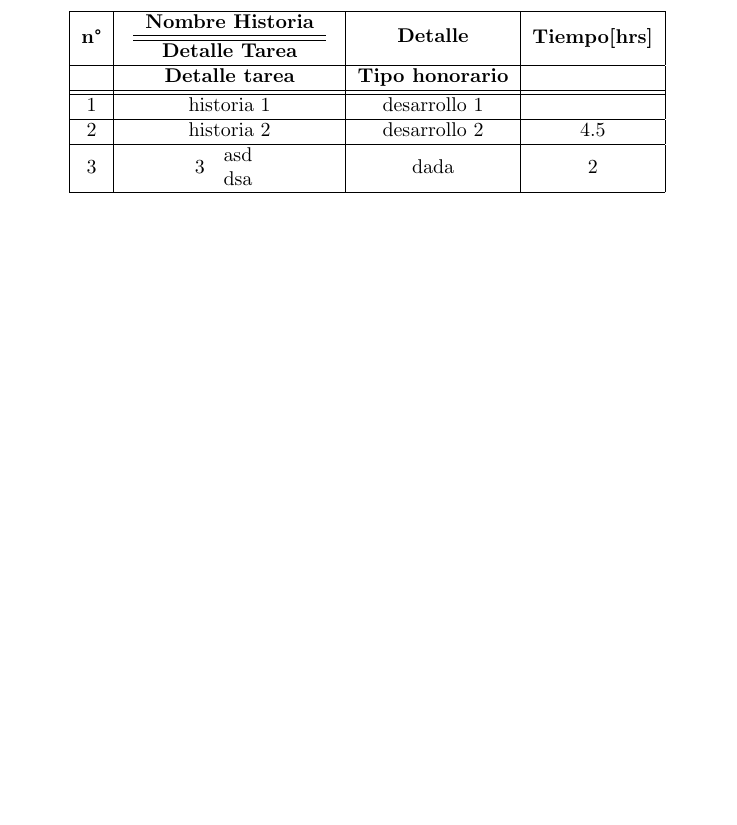
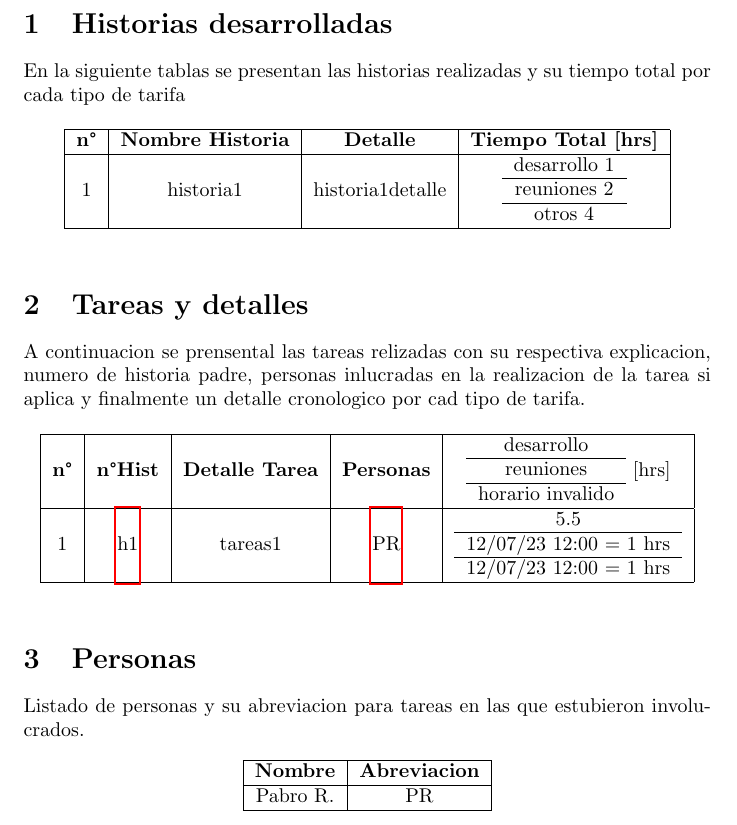
Before and after one commit to reyking/LGS-Cons_gen, a LaTeX document (latex/test.tex): part of the page, cut at the place of the change, the shorter picture padded with empty space. Compiled offline with pdfLaTeX.

Commit message:
base tex de informe

```diff
--- a/latex/test.tex
+++ b/latex/test.tex
@@ -3,33 +4,67 @@
 
 \begin{document}
 
+\section{Historias desarrolladas}
+En la siguiente tablas se presentan las historias realizadas y su tiempo total por cada tipo de tarifa
 
 \begin{table}[htbp]
     \centering
     \begin{tabular}{|c|c|c|c|}
-        \hhline{----}
-        \textbf{n°} &
-        \textbf{
-            \begin{tabular}{c}
-                Nombre Historia \\
-                \hhline{=}
-                Detalle Tarea
-            \end{tabular} } &
-            \textbf{
-\begin{tabular}{c}
-    Detalle
-\end{tabular}
-            }        & \textbf{Tiempo[hrs]} \\
         \hline
-                    & \textbf{Detalle tarea}              & \textbf{Tipo honorario} &                      \\
-        \hhline{|=|=|=|=|}
-        % First row
-        1           & historia 1                          & desarrollo 1            &                      \\ \hline
-        2           & historia 2                          & desarrollo 2            & 4.5                  \\ \hline
-        3           & 3 \begin{tabular}{c}
-            asd \\
-            dsa
-        \end{tabular}         & dada                    & 2                    \\ \hline
+        \textbf{n°} & \textbf{Nombre Historia} & \textbf{Detalle} & \textbf{Tiempo Total [hrs]}
+        \\ \hline
+        \label{H1}1 & historia1 & historia1detalle &
+        \begin{tabular}{c}
+            desarrollo 1 \\
+            \hline
+             reuniones 2 \\
+            \hline
+            otros 4 \\
+        \end{tabular}
+        \\ \hline
+    \end{tabular}
+\end{table}
+
+
+\section{Tareas y detalles}
+A continuacion se prensental las tareas relizadas con su respectiva explicacion, numero de historia padre, personas inlucradas en la realizacion de la tarea si aplica y finalmente un detalle cronologico por cad tipo de tarifa.
+\begin{table}[htbp]
+    \centering
+    \begin{tabular}{|c|c|c|c|c|}
+        \hline
+        \textbf{n°} & \textbf{n°Hist} & \textbf{Detalle Tarea}  & \textbf{Personas} &
+                \begin{tabular}{c}
+                    desarrollo \\
+                    \hline
+                    reuniones \\
+                    \hline
+                    horario invalido \\
+                \end{tabular}
+                [hrs]
+
+        \\ \hline
+
+        \label{T1}1 & \hyperref[H1]{h1} & tareas1 & \hyperref[P1]{PR} &
+        \begin{tabular}{c}
+            5.5 \\
+            \hline
+            12/07/23 12:00 = 1 hrs \\
+            \hline
+            12/07/23 12:00 = 1 hrs \\
+        \end{tabular}
+        \\ \hline
+    \end{tabular}
+
+\end{table}
+
+\section{Personas}
+Listado de personas y su abreviacion para tareas en las que estubieron involucrados.
+\begin{table}[htbp]
+    \centering
+    \begin{tabular}{|c|c|}
+        \hline
+        \textbf{Nombre} & \textbf{Abreviacion} \\ \hline
+        Pabro R. & \label{P1} PR \\ \hline
     \end{tabular}
 \end{table}
 
```
Also changed, not shown: latex/test.pdf, latex/test.tex (1 more changed lines), 5 other files.
